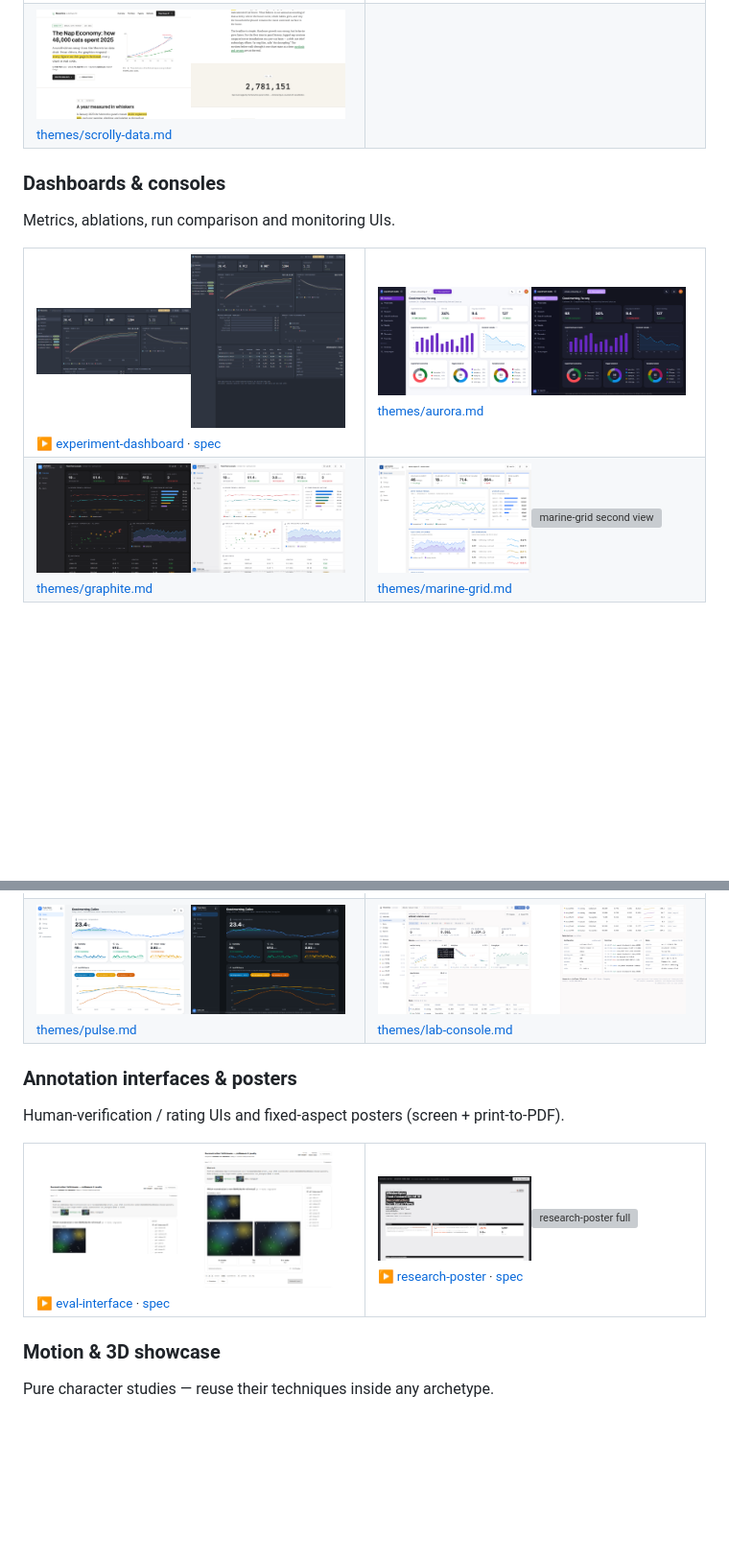
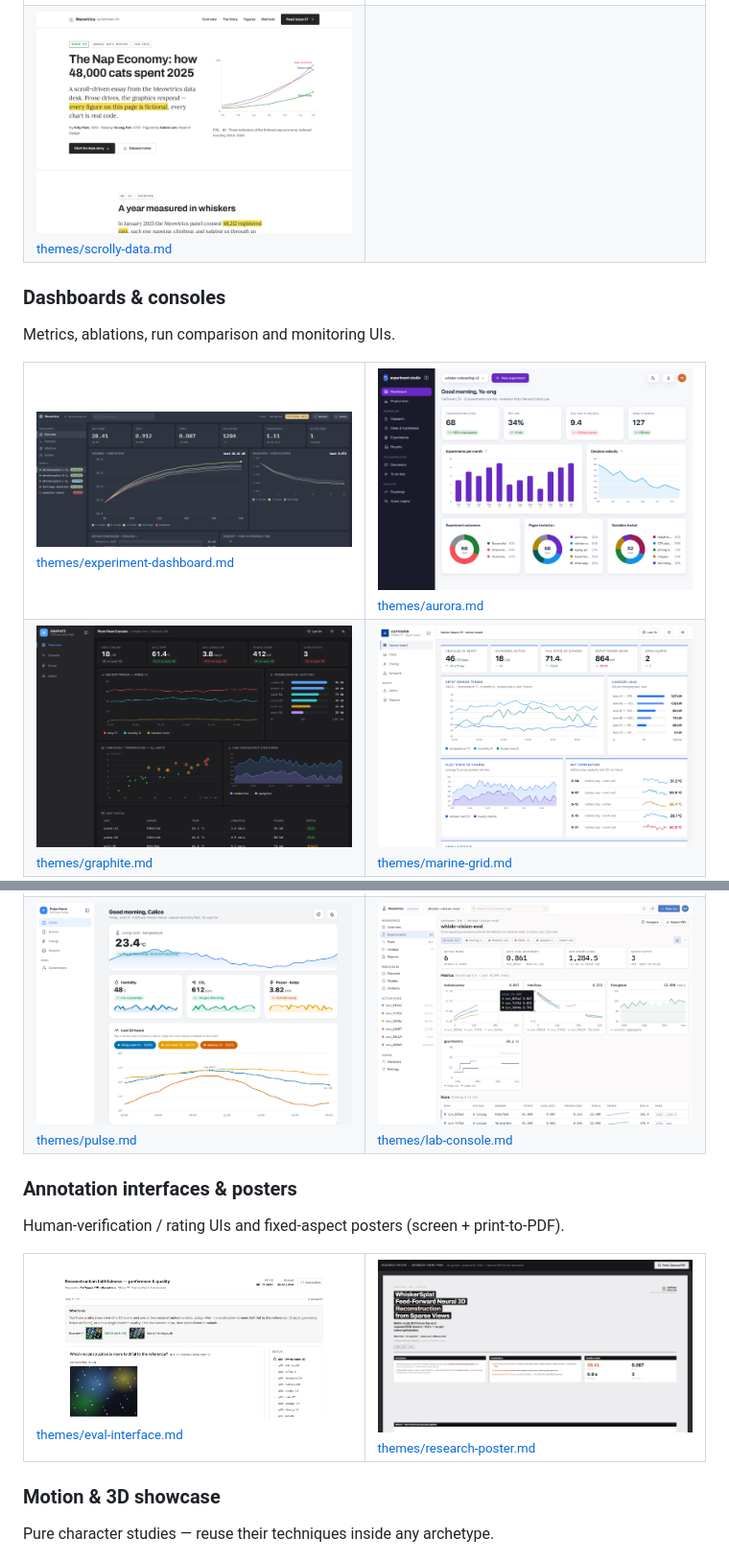
Before and after one commit to meow-at-me/research-designer, a Markdown page: README.md, 2 parts joined by grey strips. Shown at 96% size. Rendered like a GitHub page; blank space fills up the shorter version; grey boxes are pictures that could not be loaded.

```diff
--- a/README.md
+++ b/README.md
@@ -31,6 +31,6 @@ Paper / project landings, case studies and scroll-driven data stories.
 </tr>
 <tr>
-<td width="50%"><img src="assets/previews/scrolly-data.png" alt="scrolly-data preview" width="49%"><img src="assets/previews/scrolly-data-b.png" alt="scrolly-data second view" width="49%"><br><sub><a href="themes/scrolly-data.md">themes/scrolly-data.md</a></sub></td>
+<td width="50%"><img src="assets/previews/scrolly-data.png" alt="scrolly-data preview" width="100%"><br><sub><a href="themes/scrolly-data.md">themes/scrolly-data.md</a></sub></td>
 <td></td>
 </tr>
 </table>
@@ -41,11 +41,11 @@ Metrics, ablations, run comparison and monitoring UIs.
 
 <table>
 <tr>
-<td width="50%"><img src="assets/previews/experiment-dashboard.png" alt="experiment-dashboard preview" width="49%"><img src="assets/previews/experiment-dashboard-full.png" alt="experiment-dashboard full" width="49%"><br><sub><a href="examples/experiment-dashboard.html">▶ experiment-dashboard</a> · <a href="themes/experiment-dashboard.md">spec</a></sub></td>
-<td width="50%"><img src="assets/previews/aurora.png" alt="aurora preview" width="49%"><img src="assets/previews/aurora-b.png" alt="aurora second view" width="49%"><br><sub><a href="themes/aurora.md">themes/aurora.md</a></sub></td>
+<td width="50%"><img src="assets/previews/experiment-dashboard.png" alt="experiment-dashboard preview" width="100%"><br><sub><a href="themes/experiment-dashboard.md">themes/experiment-dashboard.md</a></sub></td>
+<td width="50%"><img src="assets/previews/aurora.png" alt="aurora preview" width="100%"><br><sub><a href="themes/aurora.md">themes/aurora.md</a></sub></td>
 </tr>
 <tr>
-<td width="50%"><img src="assets/previews/graphite.png" alt="graphite preview" width="49%"><img src="assets/previews/graphite-b.png" alt="graphite second view" width="49%"><br><sub><a href="themes/graphite.md">themes/graphite.md</a></sub></td>
-<td width="50%"><img src="assets/previews/marine-grid.png" alt="marine-grid preview" width="49%"><img src="assets/previews/marine-grid-b.png" alt="marine-grid second view" width="49%"><br><sub><a href="themes/marine-grid.md">themes/marine-grid.md</a></sub></td>
+<td width="50%"><img src="assets/previews/graphite.png" alt="graphite preview" width="100%"><br><sub><a href="themes/graphite.md">themes/graphite.md</a></sub></td>
+<td width="50%"><img src="assets/previews/marine-grid.png" alt="marine-grid preview" width="100%"><br><sub><a href="themes/marine-grid.md">themes/marine-grid.md</a></sub></td>
 </tr>
 <tr>
@@ -54,7 +54,7 @@ Metrics, ablations, run comparison and monitoring UIs.
 </tr>
 <tr>
-<td width="50%"><img src="assets/previews/pulse.png" alt="pulse preview" width="49%"><img src="assets/previews/pulse-b.png" alt="pulse second view" width="49%"><br><sub><a href="themes/pulse.md">themes/pulse.md</a></sub></td>
-<td width="50%"><img src="assets/previews/lab-console.png" alt="lab-console preview" width="49%"><img src="assets/previews/lab-console-b.png" alt="lab-console second view" width="49%"><br><sub><a href="themes/lab-console.md">themes/lab-console.md</a></sub></td>
+<td width="50%"><img src="assets/previews/pulse.png" alt="pulse preview" width="100%"><br><sub><a href="themes/pulse.md">themes/pulse.md</a></sub></td>
+<td width="50%"><img src="assets/previews/lab-console.png" alt="lab-console preview" width="100%"><br><sub><a href="themes/lab-console.md">themes/lab-console.md</a></sub></td>
 </tr>
 </table>
 
@@ -64,8 +64,8 @@ Human-verification / rating UIs and fixed-aspect posters (screen + print-to-PDF)
 
 <table>
 <tr>
-<td width="50%"><img src="assets/previews/eval-interface.png" alt="eval-interface preview" width="49%"><img src="assets/previews/eval-interface-full.png" alt="eval-interface full" width="49%"><br><sub><a href="examples/eval-interface.html">▶ eval-interface</a> · <a href="themes/eval-interface.md">spec</a></sub></td>
-<td width="50%"><img src="assets/previews/research-poster.png" alt="research-poster preview" width="49%"><img src="assets/previews/research-poster-full.png" alt="research-poster full" width="49%"><br><sub><a href="examples/research-poster.html">▶ research-poster</a> · <a href="themes/research-poster.md">spec</a></sub></td>
+<td width="50%"><img src="assets/previews/eval-interface.png" alt="eval-interface preview" width="100%"><br><sub><a href="themes/eval-interface.md">themes/eval-interface.md</a></sub></td>
+<td width="50%"><img src="assets/previews/research-poster.png" alt="research-poster preview" width="100%"><br><sub><a href="themes/research-poster.md">themes/research-poster.md</a></sub></td>
 </tr>
 </table>
 
```
Also changed, not shown: other parts of README.md (+33 -33 lines).
